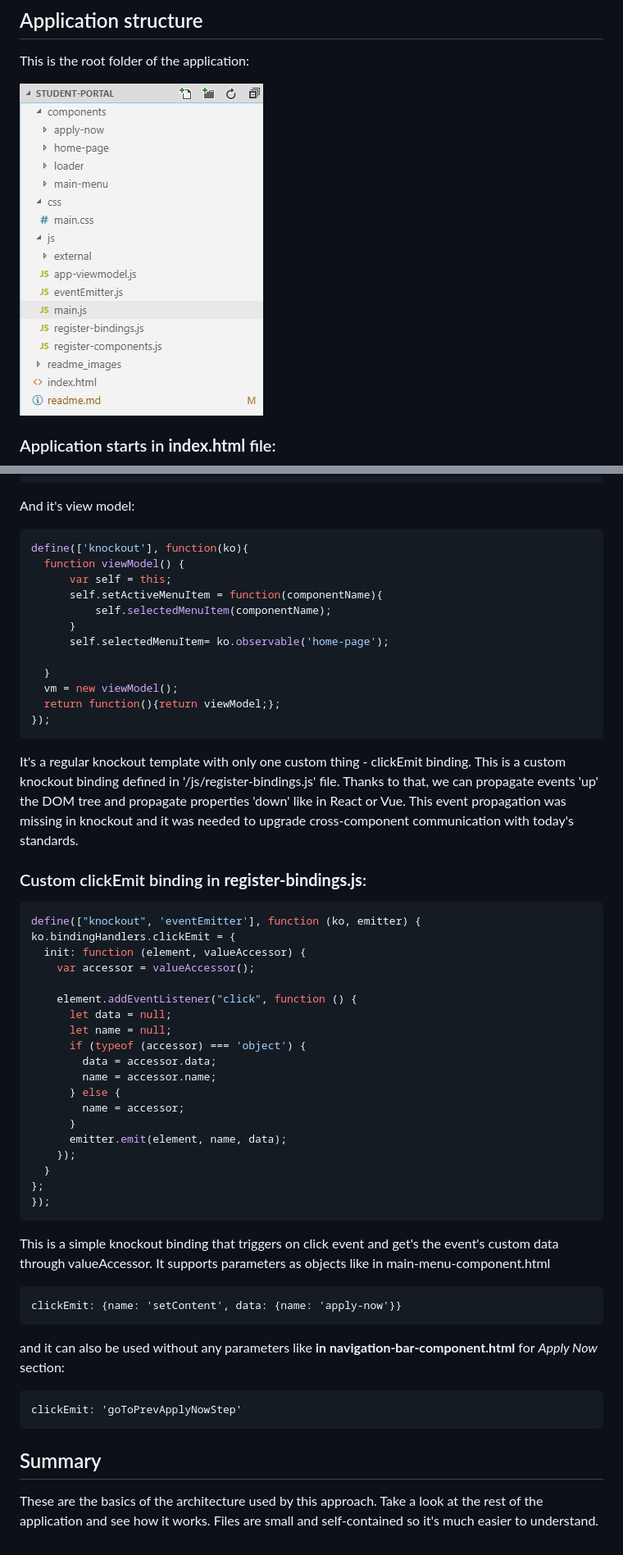
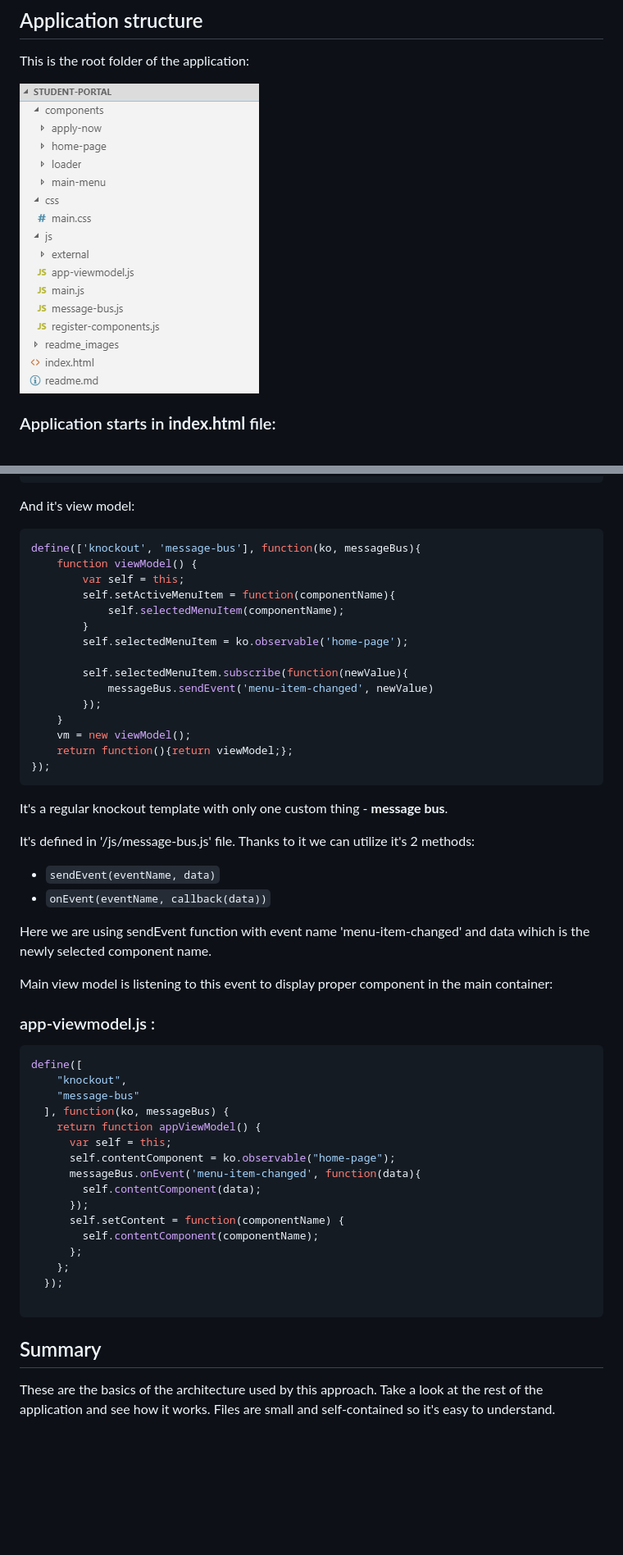
Before and after one commit to sikora507/student-portal, a Markdown page: readme.md, 2 parts joined by grey strips. Shown: that part at 82% size. Drawn GitHub-style; pictures changed too: readme_images/2019-03-14_13h30_39.png (added); blank space fills up the shorter version.

Commit message:
documentation update

````diff
--- a/readme.md
+++ b/readme.md
@@ -71,7 +71,7 @@ Features implemented:
 
 This is the root folder of the application:
 
-![](/readme_images/2019-03-11_10h25_06.png)
+![](/readme_images/2019-03-14_13h30_39.png)
 
 ### Application starts in **index.html** file:
 
@@ -119,54 +119,53 @@ Here is the main menu component's template:
     </div>
   </nav>
   ```
-  And it's view model:
-  ``` javascript
-define(['knockout'], function(ko){
+And it's view model:
+``` javascript
+define(['knockout', 'message-bus'], function(ko, messageBus){
     function viewModel() {
         var self = this;
         self.setActiveMenuItem = function(componentName){
             self.selectedMenuItem(componentName);
         }
-        self.selectedMenuItem= ko.observable('home-page');
+        self.selectedMenuItem = ko.observable('home-page');
 
+        self.selectedMenuItem.subscribe(function(newValue){
+            messageBus.sendEvent('menu-item-changed', newValue)
+        });
     }
     vm = new viewModel();
     return function(){return viewModel;};
 });
+```
+It's a regular knockout template with only one custom thing - **message bus**.
+
+It's defined in '/js/message-bus.js' file. Thanks to it we can utilize it's 2 methods:
+* `sendEvent(eventName, data)`
+* `onEvent(eventName, callback(data))`
+
+Here we are using sendEvent function with event name 'menu-item-changed' and data wihich is the newly selected component name.
+
+Main view model is listening to this event to display proper component in the main container:
+### app-viewmodel.js :
+
+``` javascript
+define([
+    "knockout",
+    "message-bus"
+  ], function(ko, messageBus) {
+    return function appViewModel() {
+      var self = this;
+      self.contentComponent = ko.observable("home-page");
+      messageBus.onEvent('menu-item-changed', function(data){
+        self.contentComponent(data);
+      });
+      self.setContent = function(componentName) {
+        self.contentComponent(componentName);
+      };
+    };
+  });
+
   ```
-  It's a regular knockout template with only one custom thing - clickEmit binding.
-  This is a custom knockout binding defined in '/js/register-bindings.js' file. Thanks to that, we can propagate events 'up' the DOM tree and propagate properties 'down' like in React or Vue. This event propagation was missing in knockout and it was needed to upgrade cross-component communication with today's standards.
-
-  ### Custom clickEmit binding in **register-bindings.js**:
-  ``` javascript
-  define(["knockout", 'eventEmitter'], function (ko, emitter) {
-  ko.bindingHandlers.clickEmit = {
-    init: function (element, valueAccessor) {
-      var accessor = valueAccessor();
-
-      element.addEventListener("click", function () {
-        let data = null;
-        let name = null;
-        if (typeof (accessor) === 'object') {
-          data = accessor.data;
-          name = accessor.name;
-        } else {
-          name = accessor;
-        }
-        emitter.emit(element, name, data);
-      });
-    }
-  };
-});
-  ```
-This is a simple knockout binding that triggers on click event and get's the event's custom data through valueAccessor. It supports parameters as objects like in main-menu-component.html
-```
-clickEmit: {name: 'setContent', data: {name: 'apply-now'}}
-```
-and it can also be used without any parameters like **in navigation-bar-component.html** for _Apply Now_ section:
-```
-clickEmit: 'goToPrevApplyNowStep'
-```
 
 ## Summary
-These are the basics of the architecture used by this approach. Take a look at the rest of the application and see how it works. Files are small and self-contained so it's much easier to understand.
+These are the basics of the architecture used by this approach. Take a look at the rest of the application and see how it works. Files are small and self-contained so it's easy to understand.
````
Also changed, not shown: other parts of readme.md (+4 -4 lines), readme_images/2019-03-14_13h31_32.png (added).
